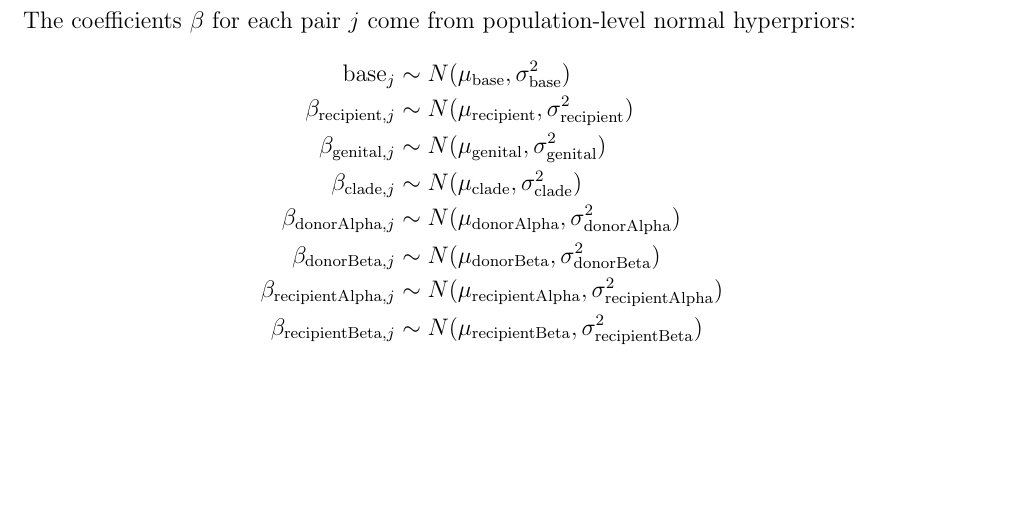
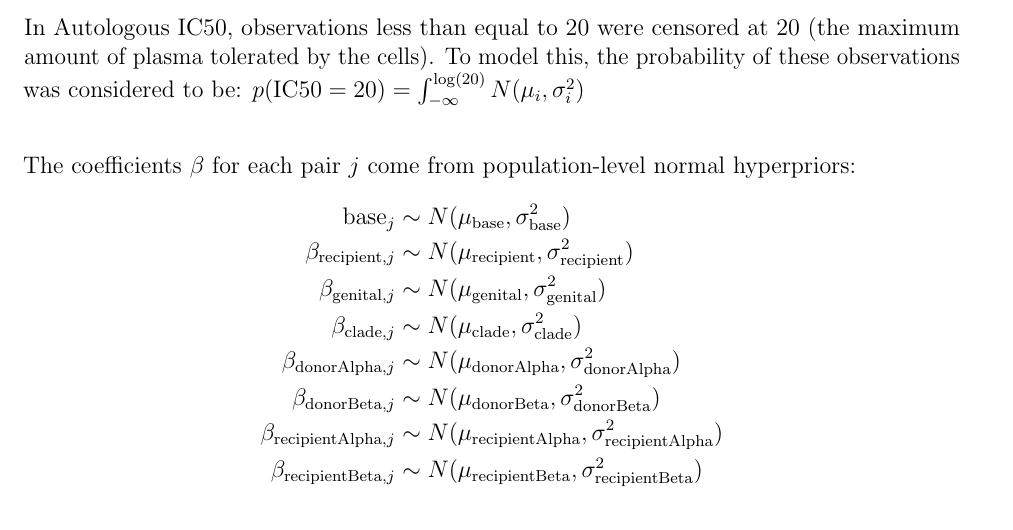
Before and after one commit to sherrillmix/hivPair, a LaTeX document (methods/methods.tex): part of page 2 of 2, cut at the place of the change, the shorter picture padded with empty space. Compiled offline with pdfLaTeX.

Commit message:
Add censoring methods

```diff
--- a/methods/methods.tex
+++ b/methods/methods.tex
@@ -52,6 +52,9 @@ where pair$_i$ indicates the pair identity of the $i^\text{th}$ observation, $\m
 
 For a trio where one donor transmitted viruses to two separate recipients, recipient parameters were estimated independently for each recipient.
 
+In Autologous IC50, observations less than equal to 20 were censored at 20 (the maximum amount of plasma tolerated by the cells). To model this, the probability of these observations was considered to be:
+\(p(\text{IC50}=20)=\int_{-\infty}^{\log(20)}N(\mu_i,\sigma^2_i)\)
+
 The coefficients $\beta$ for each pair $j$ come from population-level normal hyperpriors:
 \begin{align*}
 \text{base}_{j} & \sim  N(\mu_{\text{base}},\sigma^2_{\text{base}})\\
```
Also changed, not shown: methods/methods.pdf.
